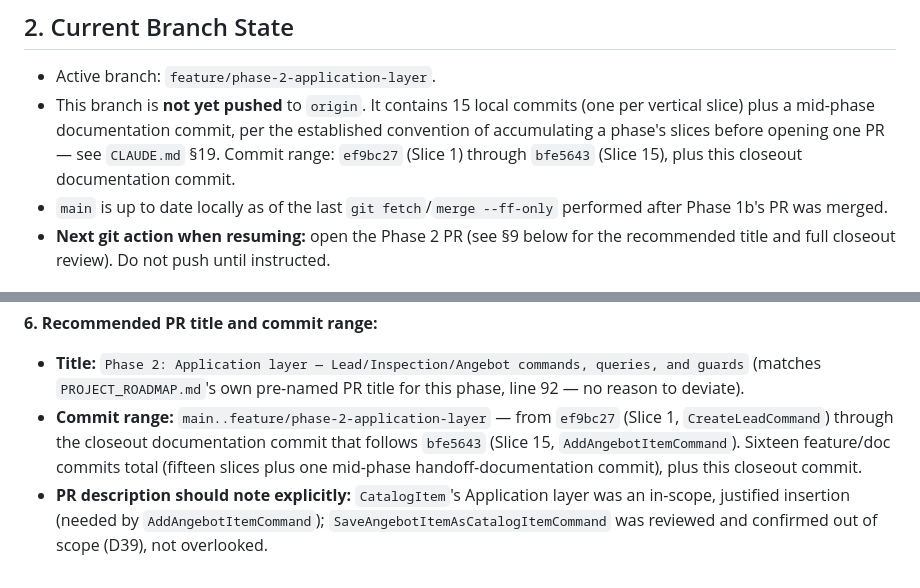
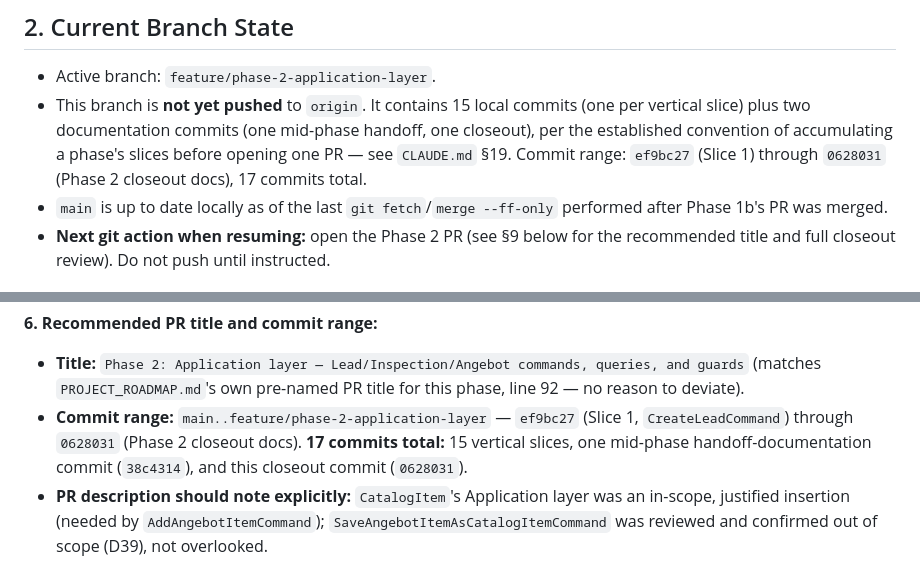
Before and after one commit to Keroleshanna/RenoTrack, a Markdown page: PROJECT_STATE.md, 2 parts joined by grey strips. Drawn GitHub-style.

Commit message:
docs: correct final commit range/count in PROJECT_STATE.md
Sanity-review pass before opening the Phase 2 PR: the closeout commit's
own hash wasn't known when its text was originally written. Corrected
to cite the actual final commit (0628031) and the accurate total count
(17 commits: 15 slices + 2 documentation commits). No other changes.

```diff
--- a/PROJECT_STATE.md
+++ b/PROJECT_STATE.md
@@ -18,7 +18,7 @@
 ## 2. Current Branch State
 
 - Active branch: `feature/phase-2-application-layer`.
-- This branch is **not yet pushed** to `origin`. It contains 15 local commits (one per vertical slice) plus a mid-phase documentation commit, per the established convention of accumulating a phase's slices before opening one PR — see `CLAUDE.md` §19. Commit range: `ef9bc27` (Slice 1) through `bfe5643` (Slice 15), plus this closeout documentation commit.
+- This branch is **not yet pushed** to `origin`. It contains 15 local commits (one per vertical slice) plus two documentation commits (one mid-phase handoff, one closeout), per the established convention of accumulating a phase's slices before opening one PR — see `CLAUDE.md` §19. Commit range: `ef9bc27` (Slice 1) through `0628031` (Phase 2 closeout docs), 17 commits total.
 - `main` is up to date locally as of the last `git fetch`/`merge --ff-only` performed after Phase 1b's PR was merged.
 - **Next git action when resuming:** open the Phase 2 PR (see §9 below for the recommended title and full closeout review). Do not push until instructed.
 
@@ -230,5 +230,5 @@ None of these are silent gaps; each has a named reason and a named future trigge
 
 **6. Recommended PR title and commit range:**
 - **Title:** `Phase 2: Application layer — Lead/Inspection/Angebot commands, queries, and guards` (matches `PROJECT_ROADMAP.md`'s own pre-named PR title for this phase, line 92 — no reason to deviate).
-- **Commit range:** `main..feature/phase-2-application-layer` — from `ef9bc27` (Slice 1, `CreateLeadCommand`) through the closeout documentation commit that follows `bfe5643` (Slice 15, `AddAngebotItemCommand`). Sixteen feature/doc commits total (fifteen slices plus one mid-phase handoff-documentation commit), plus this closeout commit.
+- **Commit range:** `main..feature/phase-2-application-layer` — `ef9bc27` (Slice 1, `CreateLeadCommand`) through `0628031` (Phase 2 closeout docs). **17 commits total:** 15 vertical slices, one mid-phase handoff-documentation commit (`38c4314`), and this closeout commit (`0628031`).
 - **PR description should note explicitly:** `CatalogItem`'s Application layer was an in-scope, justified insertion (needed by `AddAngebotItemCommand`); `SaveAngebotItemAsCatalogItemCommand` was reviewed and confirmed out of scope (D39), not overlooked.
```
